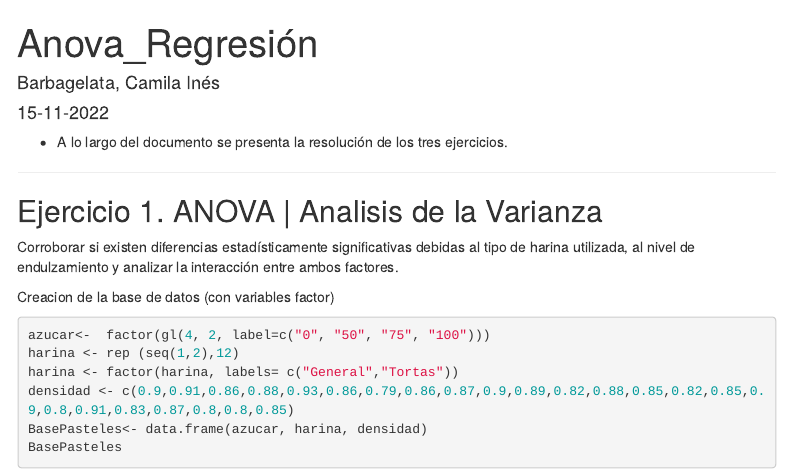
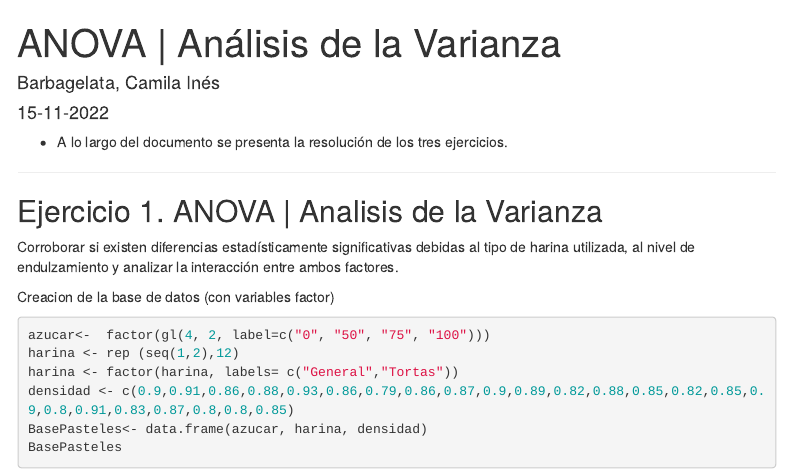
Before and after one commit to camecamila/Anova_R-Markdow, an R Markdown document (Anova_Regresion.Rmd): the page in a window 1100 px wide, from its top. Rendered offline with R 4.5, knitr and Pandoc, with nearby package versions; menus at the side of the page are left out.

Commit message:
Update Anova_Regresion.Rmd

```diff
--- a/Anova_Regresion.Rmd
+++ b/Anova_Regresion.Rmd
@@ -1,5 +1,5 @@
 ---
-title: "Anova_Regresión"
+title: "ANOVA | Análisis de la Varianza"
 author: "Barbagelata, Camila Inés"
 date: "`r format(Sys.time(), '%d-%m-%Y')`"
 output:
```
